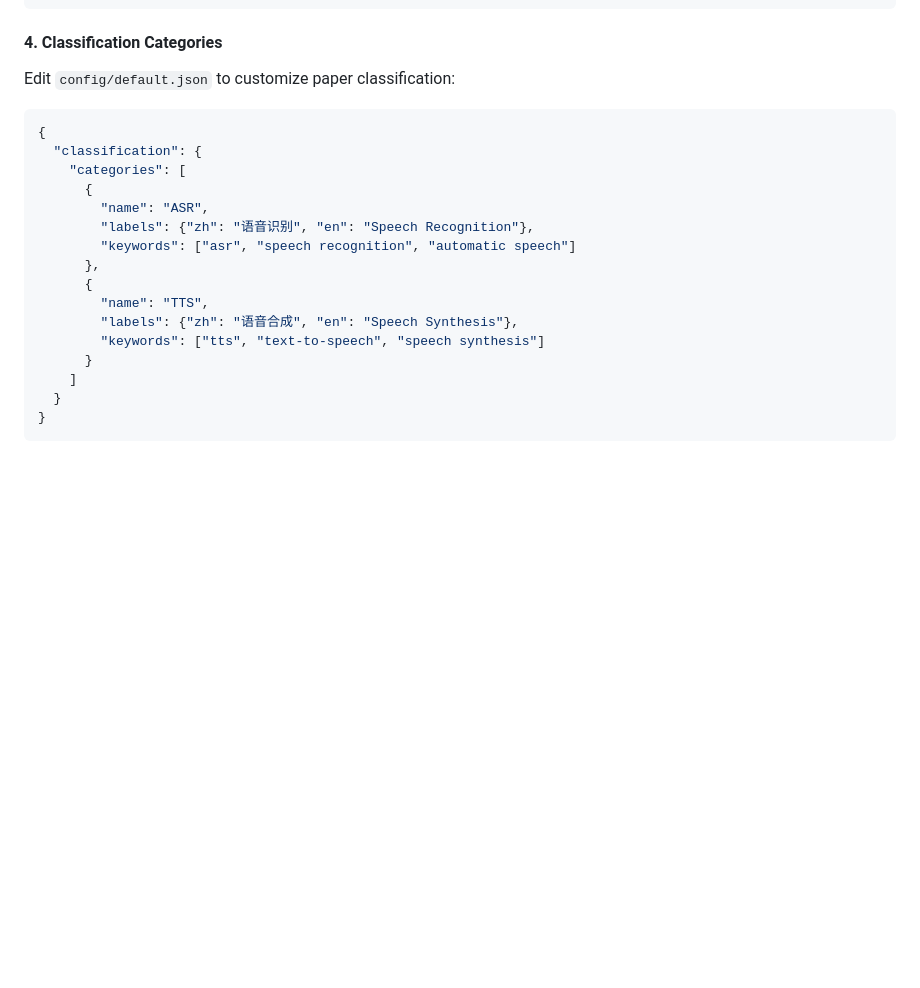
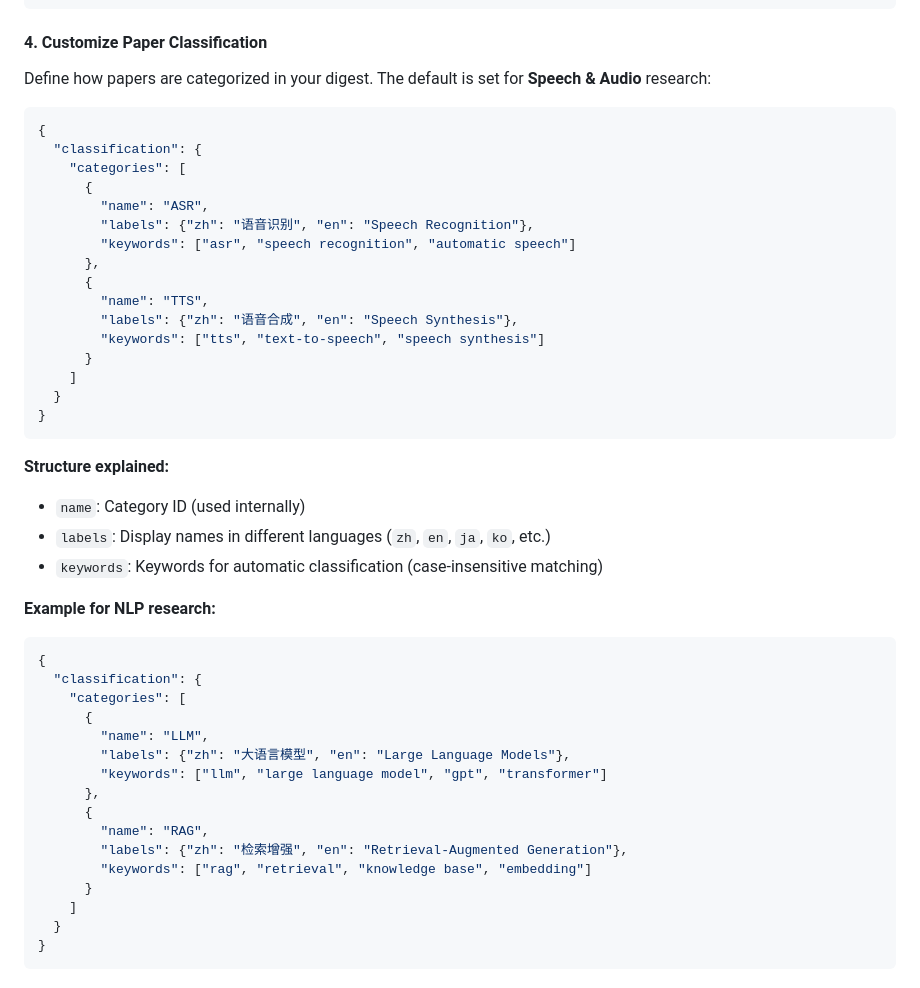
Before and after one commit to tsljgj/paper_claw, a Markdown page: README.md, the part around one of its changes. Rendered like a GitHub page; blank space fills up the shorter version.

````diff
--- a/README.md
+++ b/README.md
@@ -182,9 +199,9 @@ Edit `config/default.json` to set default:
 }
 ```
 
-#### 4. Classification Categories
+#### 4. Customize Paper Classification
 
-Edit `config/default.json` to customize paper classification:
+Define how papers are categorized in your digest. The default is set for **Speech & Audio** research:
 
 ```json
 {
@@ -199,6 +216,31 @@ Edit `config/default.json` to customize paper classification:
         "name": "TTS",
         "labels": {"zh": "语音合成", "en": "Speech Synthesis"},
         "keywords": ["tts", "text-to-speech", "speech synthesis"]
+      }
+    ]
+  }
+}
+```
+
+**Structure explained:**
+- `name`: Category ID (used internally)
+- `labels`: Display names in different languages (`zh`, `en`, `ja`, `ko`, etc.)
+- `keywords`: Keywords for automatic classification (case-insensitive matching)
+
+**Example for NLP research:**
+```json
+{
+  "classification": {
+    "categories": [
+      {
+        "name": "LLM",
+        "labels": {"zh": "大语言模型", "en": "Large Language Models"},
+        "keywords": ["llm", "large language model", "gpt", "transformer"]
+      },
+      {
+        "name": "RAG",
+        "labels": {"zh": "检索增强", "en": "Retrieval-Augmented Generation"},
+        "keywords": ["rag", "retrieval", "knowledge base", "embedding"]
       }
     ]
   }
````
Also changed, not shown: other parts of README.md (+27 -10 lines).
